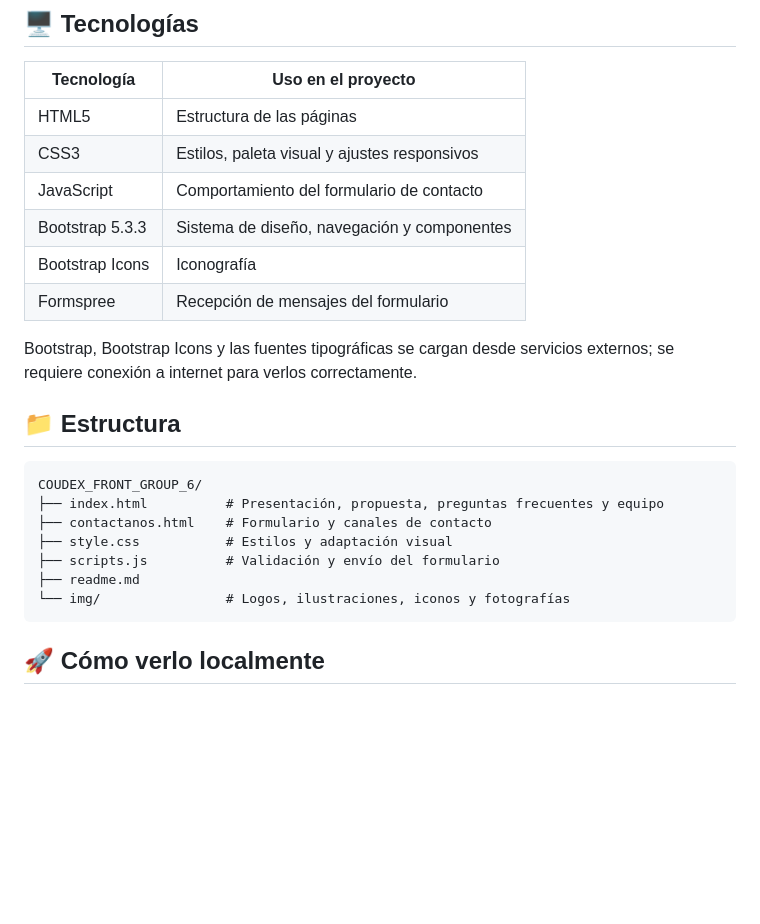
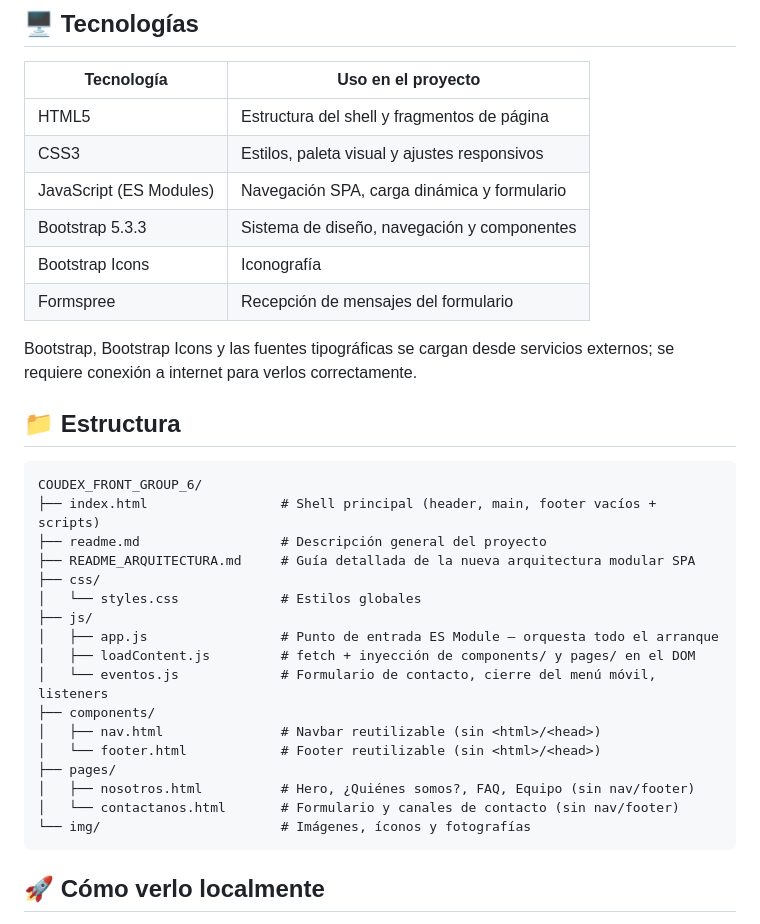
Before and after one commit to ManuelRamirez0001/COUDEX_FRONT_GROUP_6, a Markdown page: readme.md, the part around the change. GitHub-like rendering; blank space fills up the shorter version.

Commit message:
docs: actualizar readme y agregar README_ARQUITECTURA.md con guia tecnica del proyecto

````diff
--- a/readme.md
+++ b/readme.md
@@ -23,9 +23,9 @@ Ratón de Biblioteca es una propuesta de plataforma digital para descubrir y ace
 
 | Tecnología | Uso en el proyecto |
 | --- | --- |
-| HTML5 | Estructura de las páginas |
+| HTML5 | Estructura del shell y fragmentos de página |
 | CSS3 | Estilos, paleta visual y ajustes responsivos |
-| JavaScript | Comportamiento del formulario de contacto |
+| JavaScript (ES Modules) | Navegación SPA, carga dinámica y formulario |
 | Bootstrap 5.3.3 | Sistema de diseño, navegación y componentes |
 | Bootstrap Icons | Iconografía |
 | Formspree | Recepción de mensajes del formulario |
@@ -36,12 +36,22 @@ Bootstrap, Bootstrap Icons y las fuentes tipográficas se cargan desde servicios
 
 ```text
 COUDEX_FRONT_GROUP_6/
-├── index.html          # Presentación, propuesta, preguntas frecuentes y equipo
-├── contactanos.html    # Formulario y canales de contacto
-├── style.css           # Estilos y adaptación visual
-├── scripts.js          # Validación y envío del formulario
-├── readme.md
-└── img/                # Logos, ilustraciones, iconos y fotografías
+├── index.html                 # Shell principal (header, main, footer vacíos + scripts)
+├── readme.md                  # Descripción general del proyecto
+├── README_ARQUITECTURA.md     # Guía detallada de la nueva arquitectura modular SPA
+├── css/
+│   └── styles.css             # Estilos globales
+├── js/
+│   ├── app.js                 # Punto de entrada ES Module — orquesta todo el arranque
+│   ├── loadContent.js         # fetch + inyección de components/ y pages/ en el DOM
+│   └── eventos.js             # Formulario de contacto, cierre del menú móvil, listeners
+├── components/
+│   ├── nav.html               # Navbar reutilizable (sin <html>/<head>)
+│   └── footer.html            # Footer reutilizable (sin <html>/<head>)
+├── pages/
+│   ├── nosotros.html          # Hero, ¿Quiénes somos?, FAQ, Equipo (sin nav/footer)
+│   └── contactanos.html       # Formulario y canales de contacto (sin nav/footer)
+└── img/                       # Imágenes, íconos y fotografías
 ```
 
 ## 🚀 Cómo verlo localmente
````
Also changed, not shown: README_ARQUITECTURA.md (added, +171 -0 lines).
